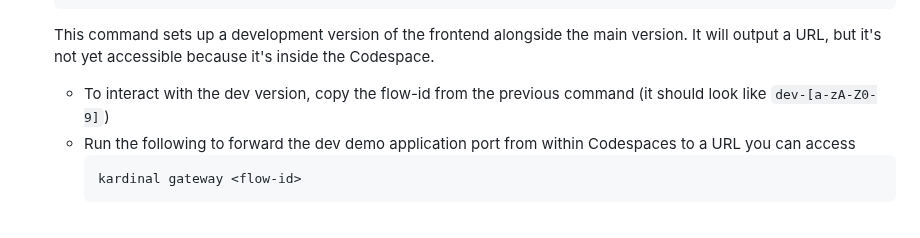
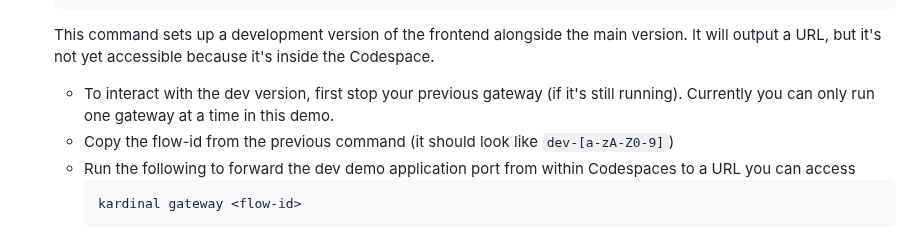
Before and after one commit to kurtosis-tech/kardinal-playground, a Markdown page: README.md, the part around the change. Drawn GitHub-style.

````diff
--- a/README.md
+++ b/README.md
@@ -54,7 +54,8 @@ Follow these steps to explore the Kardinal Playground.
    ```
    This command sets up a development version of the frontend alongside the main version. It will output a URL, but it's not yet accessible because it's inside the Codespace.
 
-   - To interact with the dev version, copy the flow-id from the previous command (it should look like `dev-[a-zA-Z0-9]`)
+   - To interact with the dev version, first stop your previous gateway (if it's still running). Currently you can only run one gateway at a time in this demo.
+   - Copy the flow-id from the previous command (it should look like `dev-[a-zA-Z0-9]`)
    - Run the following to forward the dev demo application port from within Codespaces to a URL you can access
      ```
      kardinal gateway <flow-id>
````
